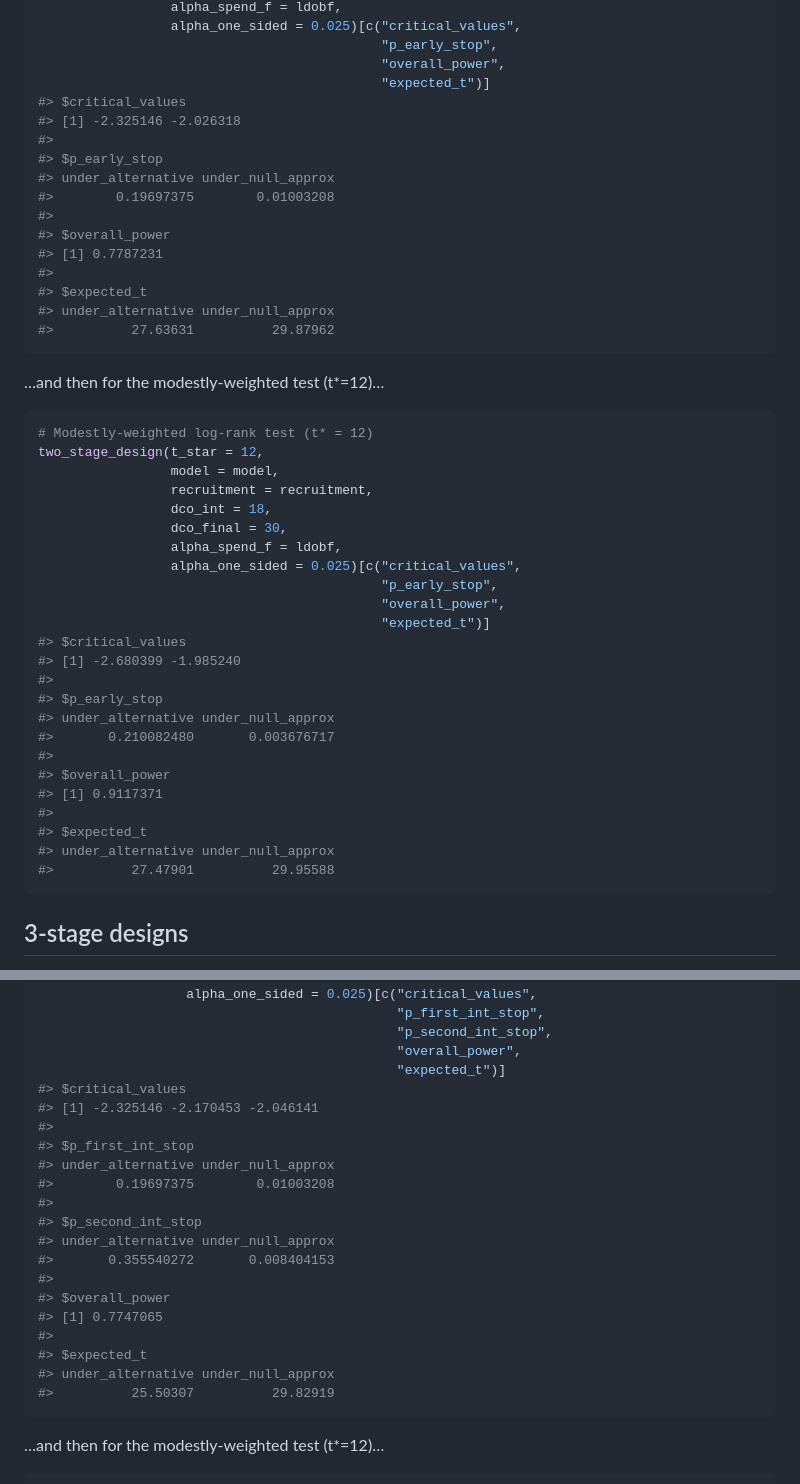
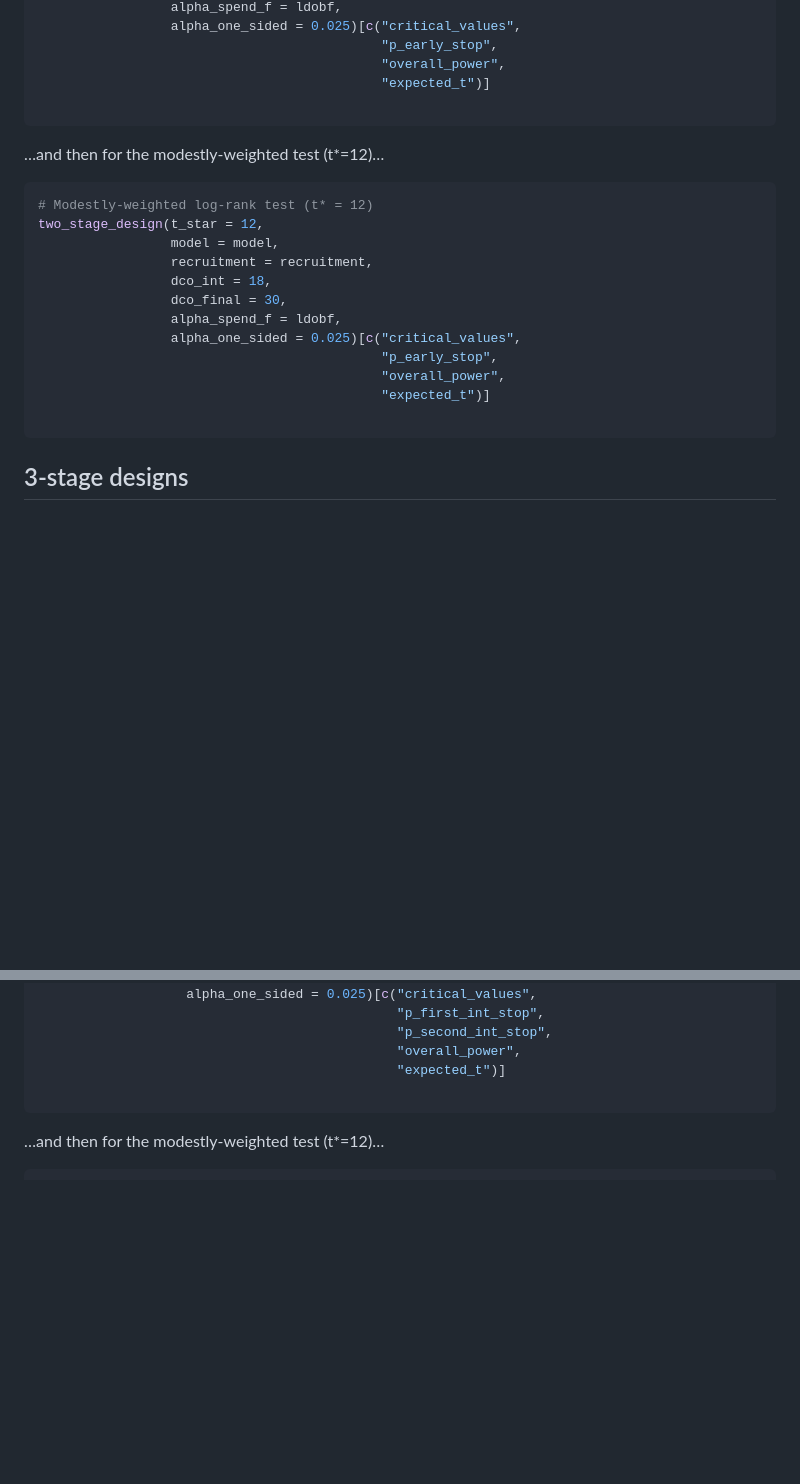
Before and after one commit to dominicmagirr/gsdelayed, a Markdown page: README.md, 2 parts joined by grey strips. Drawn GitHub-style; blank space fills up the shorter version.

````diff
--- a/README.md
+++ b/README.md
@@ -118,19 +110,7 @@ two_stage_design(t_star = 0,
                                             "p_early_stop",
                                             "overall_power",
                                             "expected_t")]
-#> $critical_values
-#> [1] -2.325146 -2.026318
-#>
-#> $p_early_stop
-#> under_alternative under_null_approx
-#>        0.19697375        0.01003208
-#>
-#> $overall_power
-#> [1] 0.7787231
-#>
-#> $expected_t
-#> under_alternative under_null_approx
-#>          27.63631          29.87962
+
 ```
 
 …and then for the modestly-weighted test (t\*=12)…
@@ -147,19 +127,7 @@ two_stage_design(t_star = 12,
                                             "p_early_stop",
                                             "overall_power",
                                             "expected_t")]
-#> $critical_values
-#> [1] -2.680399 -1.985240
-#>
-#> $p_early_stop
-#> under_alternative under_null_approx
-#>       0.210082480       0.003676717
-#>
-#> $overall_power
-#> [1] 0.9117371
-#>
-#> $expected_t
-#> under_alternative under_null_approx
-#>          27.47901          29.95588
+
 ```
 
 ## 3-stage designs
@@ -181,23 +149,7 @@ three_stage_design(t_star = 0,
                                               "p_second_int_stop",
                                               "overall_power",
                                               "expected_t")]
-#> $critical_values
-#> [1] -2.325146 -2.170453 -2.046141
-#>
-#> $p_first_int_stop
-#> under_alternative under_null_approx
-#>        0.19697375        0.01003208
-#>
-#> $p_second_int_stop
-#> under_alternative under_null_approx
-#>       0.355540272       0.008404153
-#>
-#> $overall_power
-#> [1] 0.7747065
-#>
-#> $expected_t
-#> under_alternative under_null_approx
-#>          25.50307          29.82919
+
 ```
 
 …and then for the modestly-weighted test (t\*=12)…
````
Also changed, not shown: other parts of README.md (+3 -27 lines).
